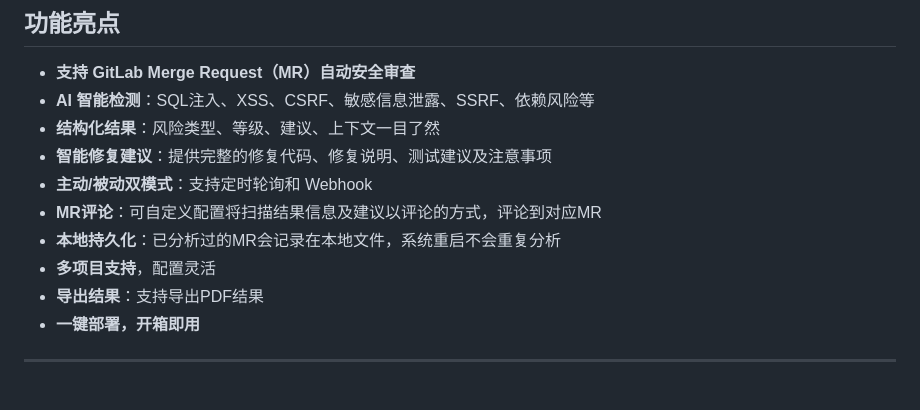
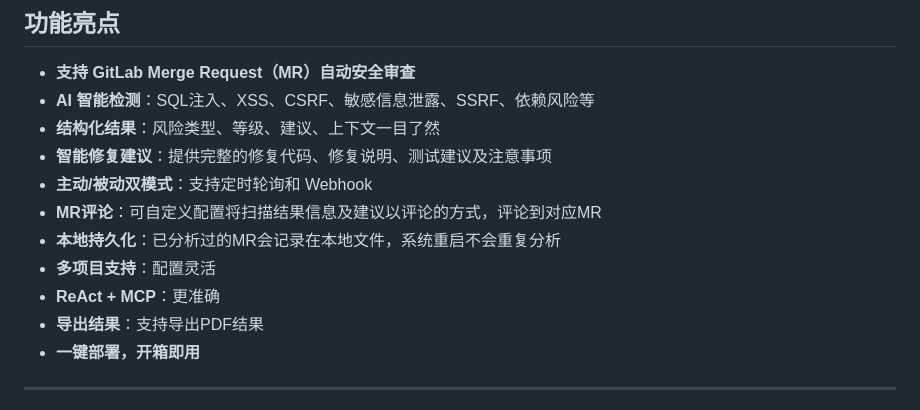
Before and after one commit to 520zym/AIMergeBot, a Markdown page: README.md, the part around the change. GitHub-like rendering.

```diff
--- a/README.md
+++ b/README.md
@@ -17,7 +17,8 @@
 - **主动/被动双模式**：支持定时轮询和 Webhook
 - **MR评论**：可自定义配置将扫描结果信息及建议以评论的方式，评论到对应MR
 - **本地持久化**：已分析过的MR会记录在本地文件，系统重启不会重复分析
-- **多项目支持**，配置灵活
+- **多项目支持**：配置灵活
+- **ReAct + MCP**：更准确
 - **导出结果**：支持导出PDF结果
 - **一键部署，开箱即用**
 
```
